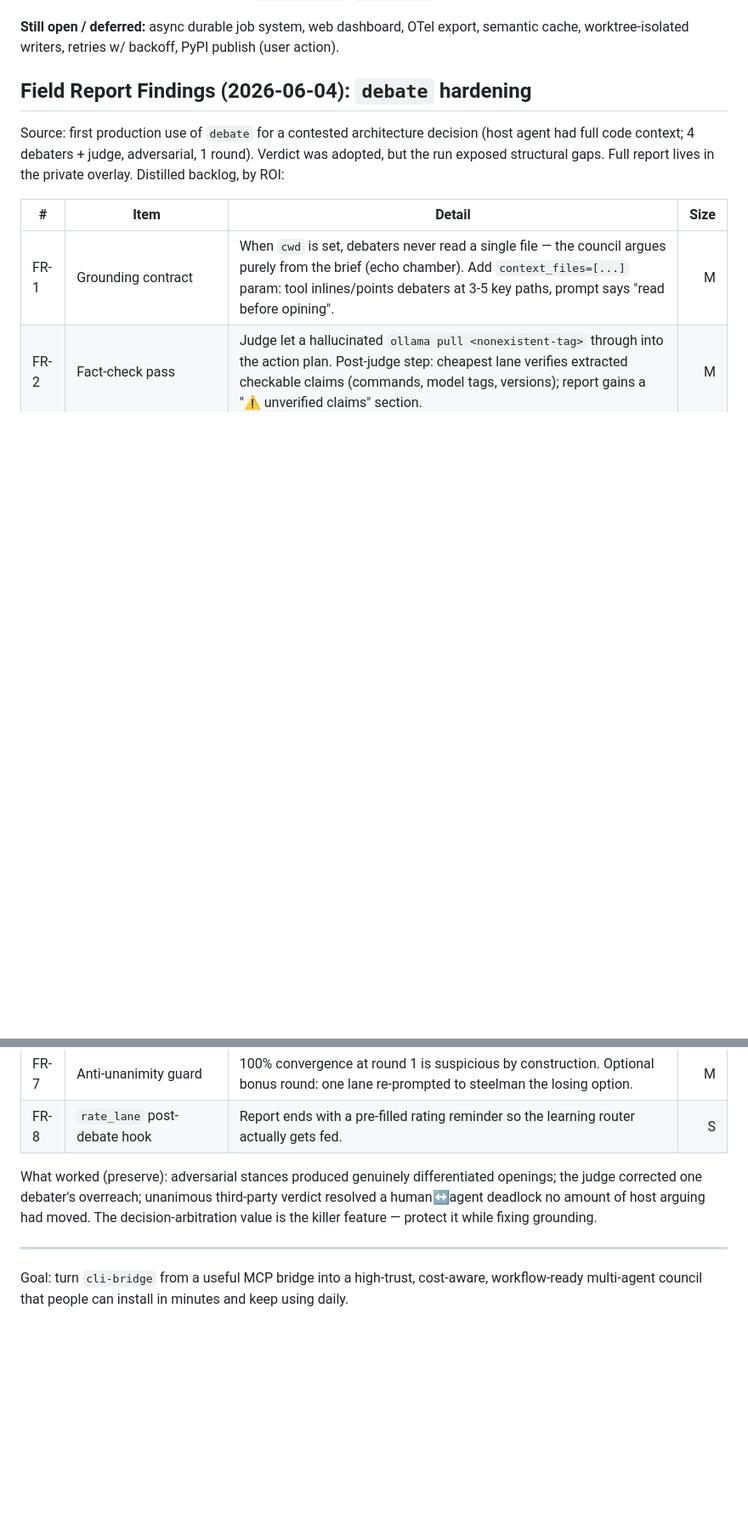
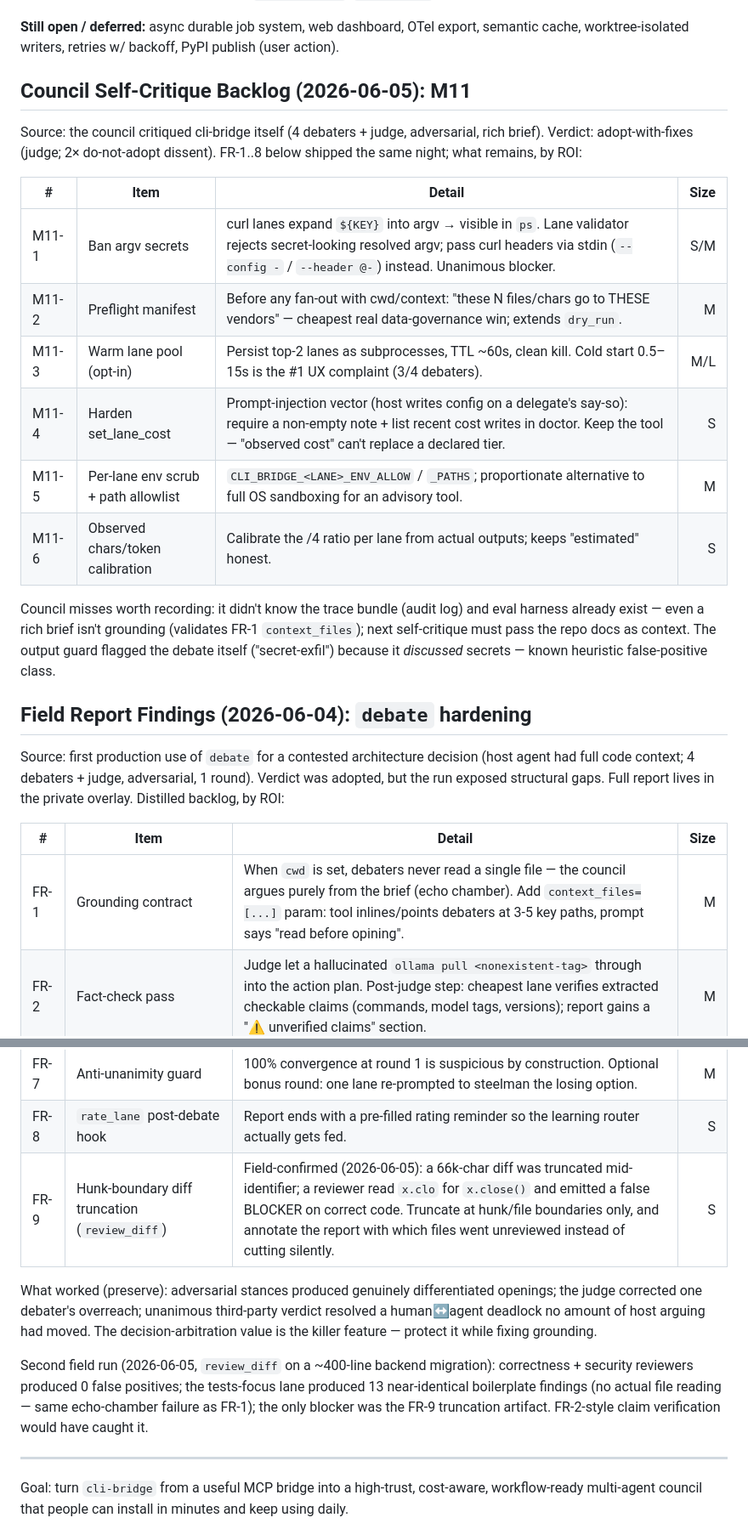
Before and after one commit to JoaoBerne/cli-bridge-mcp, a Markdown page: SOTA_ACTION_PLAN.md, 2 parts joined by grey strips. Shown at 85% size. GitHub-like rendering; blank space fills up the shorter version.

Commit message:
docs(plan): M11 backlog from the council's self-critique
The council reviewed cli-bridge's own design (adversarial debate, judge
verdict: adopt-with-fixes). Distilled the surviving findings into M11:
argv-secret ban, preflight data manifest, opt-in warm lane pool,
set_lane_cost hardening, per-lane env/path controls, observed
token-ratio calibration. Also records the meta-lesson: the council
missed existing features (trace bundle, eval harness) — a rich brief
is not grounding, validating context_files.

```diff
--- a/SOTA_ACTION_PLAN.md
+++ b/SOTA_ACTION_PLAN.md
@@ -16,6 +16,26 @@ Date: 2026-06-01
 
 **Still open / deferred:** async durable job system, web dashboard, OTel export, semantic
 cache, worktree-isolated writers, retries w/ backoff, PyPI publish (user action).
+
+## Council Self-Critique Backlog (2026-06-05): M11
+
+Source: the council critiqued cli-bridge itself (4 debaters + judge, adversarial, rich brief).
+Verdict: adopt-with-fixes (judge; 2× do-not-adopt dissent). FR-1..8 below shipped the same
+night; what remains, by ROI:
+
+| # | Item | Detail | Size |
+|---|---|---|---:|
+| M11-1 | Ban argv secrets | curl lanes expand `${KEY}` into argv → visible in `ps`. Lane validator rejects secret-looking resolved argv; pass curl headers via stdin (`--config -` / `--header @-`) instead. Unanimous blocker. | S/M |
+| M11-2 | Preflight manifest | Before any fan-out with cwd/context: "these N files/chars go to THESE vendors" — cheapest real data-governance win; extends `dry_run`. | M |
+| M11-3 | Warm lane pool (opt-in) | Persist top-2 lanes as subprocesses, TTL ~60s, clean kill. Cold start 0.5–15s is the #1 UX complaint (3/4 debaters). | M/L |
+| M11-4 | Harden set_lane_cost | Prompt-injection vector (host writes config on a delegate's say-so): require a non-empty note + list recent cost writes in doctor. Keep the tool — "observed cost" can't replace a declared tier. | S |
+| M11-5 | Per-lane env scrub + path allowlist | `CLI_BRIDGE_<LANE>_ENV_ALLOW` / `_PATHS`; proportionate alternative to full OS sandboxing for an advisory tool. | M |
+| M11-6 | Observed chars/token calibration | Calibrate the /4 ratio per lane from actual outputs; keeps "estimated" honest. | S |
+
+Council misses worth recording: it didn't know the trace bundle (audit log) and eval harness
+already exist — even a rich brief isn't grounding (validates FR-1 `context_files`); next
+self-critique must pass the repo docs as context. The output guard flagged the debate itself
+("secret-exfil") because it *discussed* secrets — known heuristic false-positive class.
 
 ## Field Report Findings (2026-06-04): `debate` hardening
 
@@ -33,11 +53,17 @@ exposed structural gaps. Full report lives in the private overlay. Distilled bac
 | FR-6 | Provenance tags | Ask debaters to tag claims `[brief]` / `[own-knowledge]` / `[verified]` — makes the echo chamber visible in the output. | S |
 | FR-7 | Anti-unanimity guard | 100% convergence at round 1 is suspicious by construction. Optional bonus round: one lane re-prompted to steelman the losing option. | M |
 | FR-8 | `rate_lane` post-debate hook | Report ends with a pre-filled rating reminder so the learning router actually gets fed. | S |
+| FR-9 | Hunk-boundary diff truncation (`review_diff`) | Field-confirmed (2026-06-05): a 66k-char diff was truncated mid-identifier; a reviewer read `x.clo` for `x.close()` and emitted a false BLOCKER on correct code. Truncate at hunk/file boundaries only, and annotate the report with which files went unreviewed instead of cutting silently. | S |
 
 What worked (preserve): adversarial stances produced genuinely differentiated openings; the
 judge corrected one debater's overreach; unanimous third-party verdict resolved a human↔agent
 deadlock no amount of host arguing had moved. The decision-arbitration value is the killer
 feature — protect it while fixing grounding.
+
+Second field run (2026-06-05, `review_diff` on a ~400-line backend migration): correctness +
+security reviewers produced 0 false positives; the tests-focus lane produced 13 near-identical
+boilerplate findings (no actual file reading — same echo-chamber failure as FR-1); the only
+blocker was the FR-9 truncation artifact. FR-2-style claim verification would have caught it.
 
 ---
 
```
